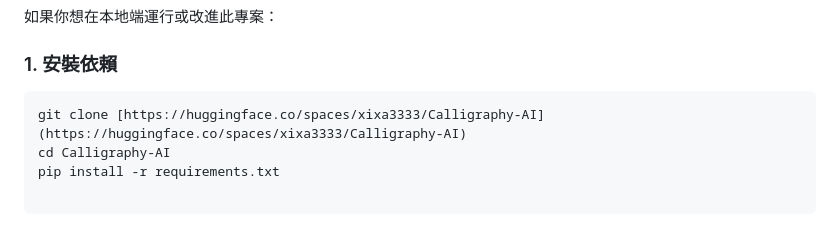
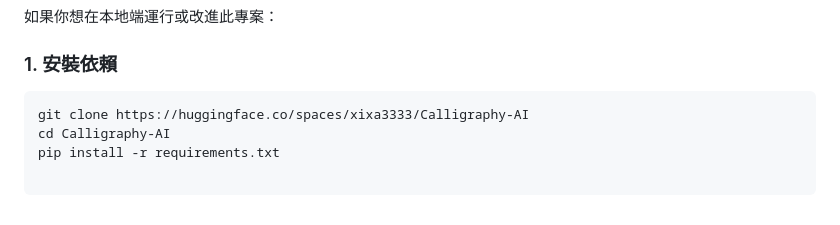
Before and after one commit to xixa3333/Calligraphy-AI, a Markdown page: README.md, the part around the change. Drawn GitHub-style.

````diff
--- a/README.md
+++ b/README.md
@@ -83,7 +83,7 @@
 
 ### 1. 安裝依賴
 ```bash
-git clone [https://huggingface.co/spaces/xixa3333/Calligraphy-AI](https://huggingface.co/spaces/xixa3333/Calligraphy-AI)
+git clone https://huggingface.co/spaces/xixa3333/Calligraphy-AI
 cd Calligraphy-AI
 pip install -r requirements.txt
 
````
